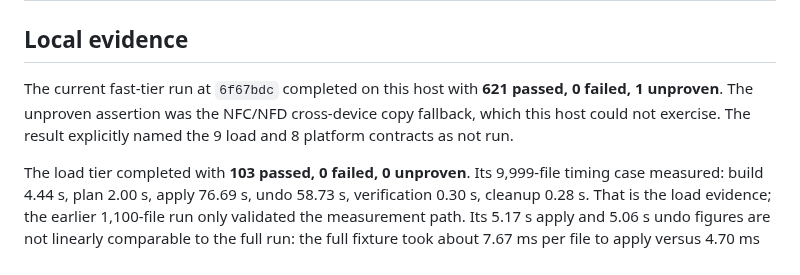
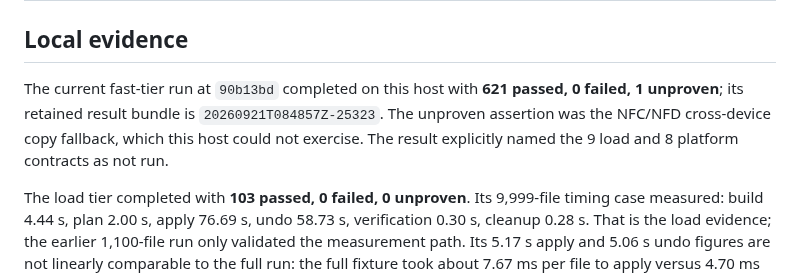
Before and after one commit to risingmoonscholar/etudes, a Markdown page: docs/stress-implementation-status.md, the part around the change. Rendered like a GitHub page.

Commit message:
Bind fast stress evidence to current revision

```diff
--- a/docs/stress-implementation-status.md
+++ b/docs/stress-implementation-status.md
@@ -19,10 +19,11 @@ from this branch, not a release certification or independent-review result.
 
 ## Local evidence
 
-The current fast-tier run at `6f67bdc` completed on this host with **621
-passed, 0 failed, 1 unproven**. The unproven assertion was the NFC/NFD
-cross-device copy fallback, which this host could not exercise. The result
-explicitly named the 9 load and 8 platform contracts as not run.
+The current fast-tier run at `90b13bd` completed on this host with **621
+passed, 0 failed, 1 unproven**; its retained result bundle is
+`20260921T084857Z-25323`. The unproven assertion was the NFC/NFD cross-device
+copy fallback, which this host could not exercise. The result explicitly named
+the 9 load and 8 platform contracts as not run.
 
 The load tier completed with **103 passed, 0 failed, 0 unproven**. Its
 9,999-file timing case measured: build 4.44 s, plan 2.00 s, apply 76.69 s,
```
